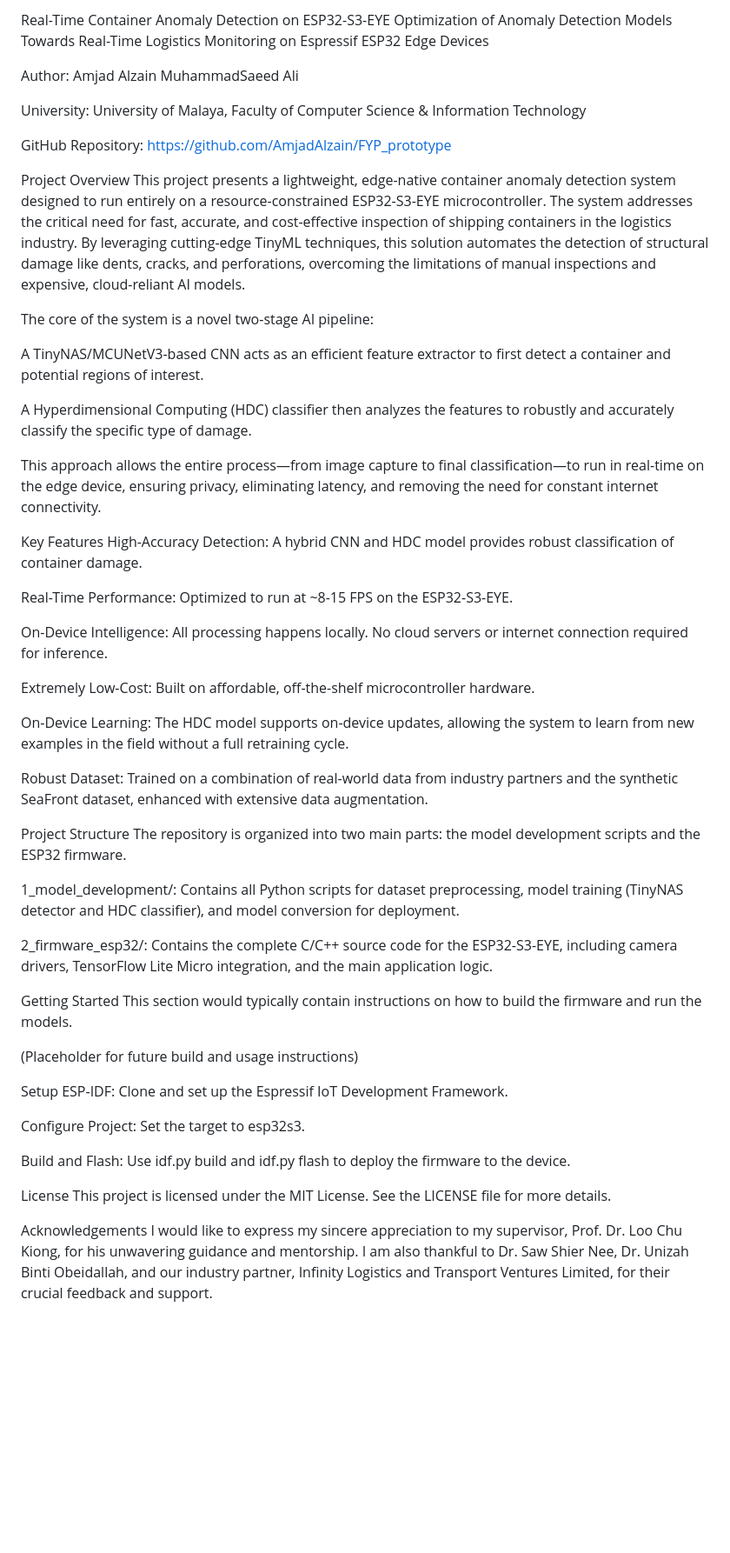
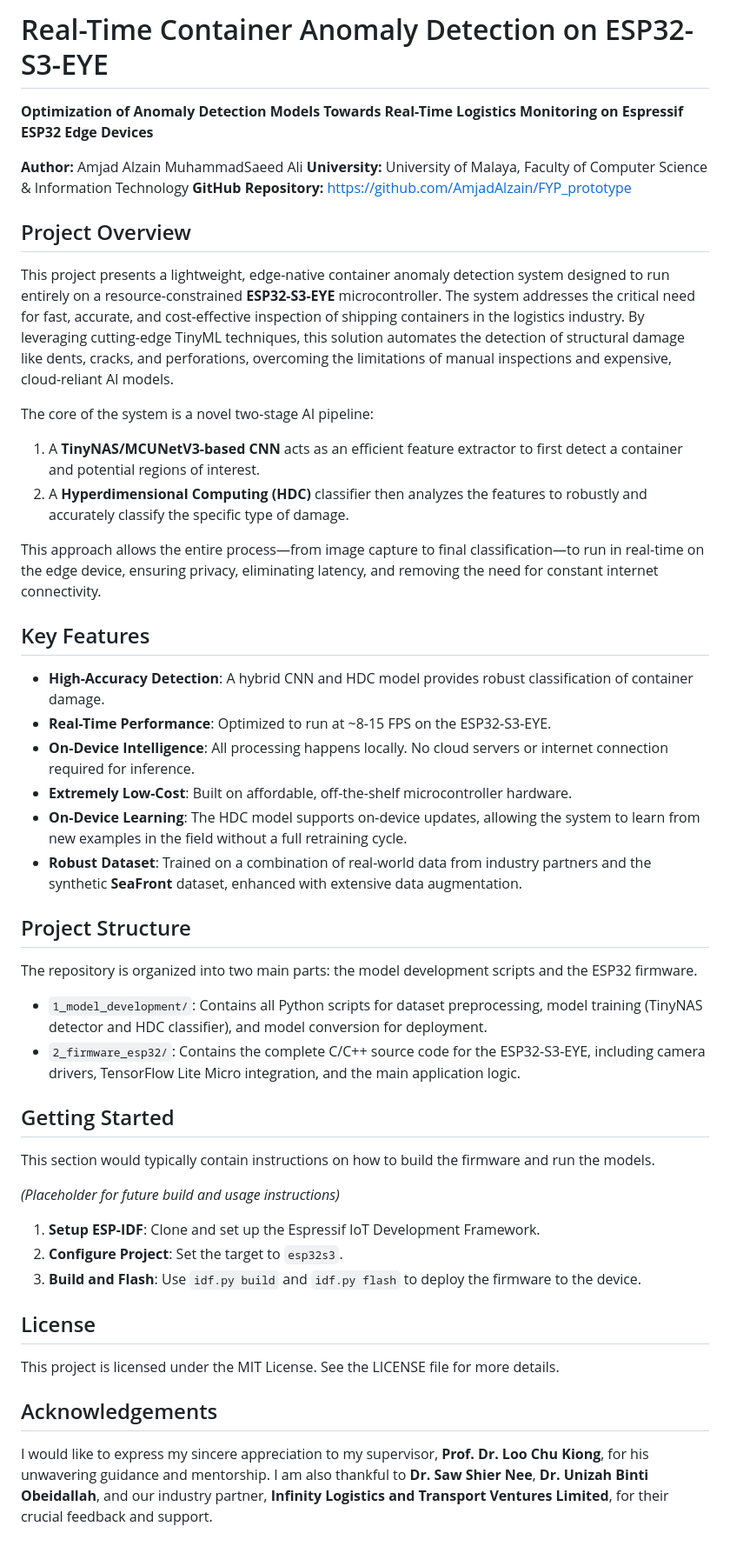
Before and after one commit to AmjadAlzain/FYP_prototype, a Markdown page: README.md, the part around the change. Shown at 87% size. Drawn GitHub-style; blank space fills up the shorter version.

```diff
--- a/README.md
+++ b/README.md
@@ -1,56 +1,51 @@
-Real-Time Container Anomaly Detection on ESP32-S3-EYE
-Optimization of Anomaly Detection Models Towards Real-Time Logistics Monitoring on Espressif ESP32 Edge Devices
+# Real-Time Container Anomaly Detection on ESP32-S3-EYE
 
-Author: Amjad Alzain MuhammadSaeed Ali
+**Optimization of Anomaly Detection Models Towards Real-Time Logistics Monitoring on Espressif ESP32 Edge Devices**
 
-University: University of Malaya, Faculty of Computer Science & Information Technology
+**Author:** Amjad Alzain MuhammadSaeed Ali
+**University:** University of Malaya, Faculty of Computer Science & Information Technology
+**GitHub Repository:** https://github.com/AmjadAlzain/FYP_prototype
 
-GitHub Repository: https://github.com/AmjadAlzain/FYP_prototype
+## Project Overview
 
-Project Overview
-This project presents a lightweight, edge-native container anomaly detection system designed to run entirely on a resource-constrained ESP32-S3-EYE microcontroller. The system addresses the critical need for fast, accurate, and cost-effective inspection of shipping containers in the logistics industry. By leveraging cutting-edge TinyML techniques, this solution automates the detection of structural damage like dents, cracks, and perforations, overcoming the limitations of manual inspections and expensive, cloud-reliant AI models.
+This project presents a lightweight, edge-native container anomaly detection system designed to run entirely on a resource-constrained **ESP32-S3-EYE** microcontroller. The system addresses the critical need for fast, accurate, and cost-effective inspection of shipping containers in the logistics industry. By leveraging cutting-edge TinyML techniques, this solution automates the detection of structural damage like dents, cracks, and perforations, overcoming the limitations of manual inspections and expensive, cloud-reliant AI models.
 
 The core of the system is a novel two-stage AI pipeline:
-
-A TinyNAS/MCUNetV3-based CNN acts as an efficient feature extractor to first detect a container and potential regions of interest.
-
-A Hyperdimensional Computing (HDC) classifier then analyzes the features to robustly and accurately classify the specific type of damage.
+1.  A **TinyNAS/MCUNetV3-based CNN** acts as an efficient feature extractor to first detect a container and potential regions of interest.
+2.  A **Hyperdimensional Computing (HDC)** classifier then analyzes the features to robustly and accurately classify the specific type of damage.
 
 This approach allows the entire process—from image capture to final classification—to run in real-time on the edge device, ensuring privacy, eliminating latency, and removing the need for constant internet connectivity.
 
-Key Features
-High-Accuracy Detection: A hybrid CNN and HDC model provides robust classification of container damage.
+## Key Features
 
-Real-Time Performance: Optimized to run at ~8-15 FPS on the ESP32-S3-EYE.
+* **High-Accuracy Detection**: A hybrid CNN and HDC model provides robust classification of container damage.
+* **Real-Time Performance**: Optimized to run at ~8-15 FPS on the ESP32-S3-EYE.
+* **On-Device Intelligence**: All processing happens locally. No cloud servers or internet connection required for inference.
+* **Extremely Low-Cost**: Built on affordable, off-the-shelf microcontroller hardware.
+* **On-Device Learning**: The HDC model supports on-device updates, allowing the system to learn from new examples in the field without a full retraining cycle.
+* **Robust Dataset**: Trained on a combination of real-world data from industry partners and the synthetic **SeaFront** dataset, enhanced with extensive data augmentation.
 
-On-Device Intelligence: All processing happens locally. No cloud servers or internet connection required for inference.
+## Project Structure
 
-Extremely Low-Cost: Built on affordable, off-the-shelf microcontroller hardware.
-
-On-Device Learning: The HDC model supports on-device updates, allowing the system to learn from new examples in the field without a full retraining cycle.
-
-Robust Dataset: Trained on a combination of real-world data from industry partners and the synthetic SeaFront dataset, enhanced with extensive data augmentation.
-
-Project Structure
 The repository is organized into two main parts: the model development scripts and the ESP32 firmware.
 
-1_model_development/: Contains all Python scripts for dataset preprocessing, model training (TinyNAS detector and HDC classifier), and model conversion for deployment.
+* `1_model_development/`: Contains all Python scripts for dataset preprocessing, model training (TinyNAS detector and HDC classifier), and model conversion for deployment.
+* `2_firmware_esp32/`: Contains the complete C/C++ source code for the ESP32-S3-EYE, including camera drivers, TensorFlow Lite Micro integration, and the main application logic.
 
-2_firmware_esp32/: Contains the complete C/C++ source code for the ESP32-S3-EYE, including camera drivers, TensorFlow Lite Micro integration, and the main application logic.
+## Getting Started
 
-Getting Started
 This section would typically contain instructions on how to build the firmware and run the models.
 
-(Placeholder for future build and usage instructions)
+*(Placeholder for future build and usage instructions)*
 
-Setup ESP-IDF: Clone and set up the Espressif IoT Development Framework.
+1.  **Setup ESP-IDF**: Clone and set up the Espressif IoT Development Framework.
+2.  **Configure Project**: Set the target to `esp32s3`.
+3.  **Build and Flash**: Use `idf.py build` and `idf.py flash` to deploy the firmware to the device.
 
-Configure Project: Set the target to esp32s3.
+## License
 
-Build and Flash: Use idf.py build and idf.py flash to deploy the firmware to the device.
-
-License
 This project is licensed under the MIT License. See the LICENSE file for more details.
 
-Acknowledgements
-I would like to express my sincere appreciation to my supervisor, Prof. Dr. Loo Chu Kiong, for his unwavering guidance and mentorship. I am also thankful to Dr. Saw Shier Nee, Dr. Unizah Binti Obeidallah, and our industry partner, Infinity Logistics and Transport Ventures Limited, for their crucial feedback and support.
+## Acknowledgements
+
+I would like to express my sincere appreciation to my supervisor, **Prof. Dr. Loo Chu Kiong**, for his unwavering guidance and mentorship. I am also thankful to **Dr. Saw Shier Nee**, **Dr. Unizah Binti Obeidallah**, and our industry partner, **Infinity Logistics and Transport Ventures Limited**, for their crucial feedback and support.
```
